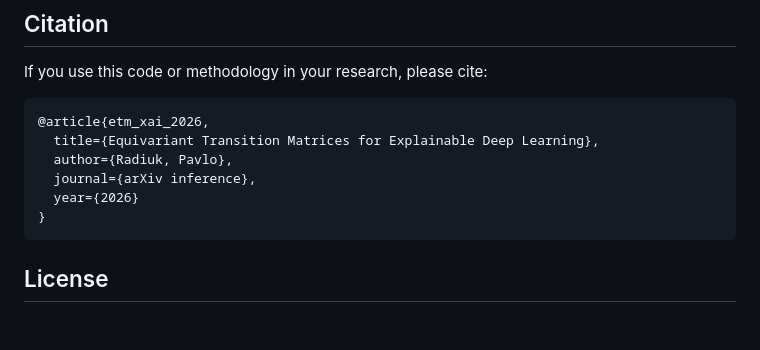
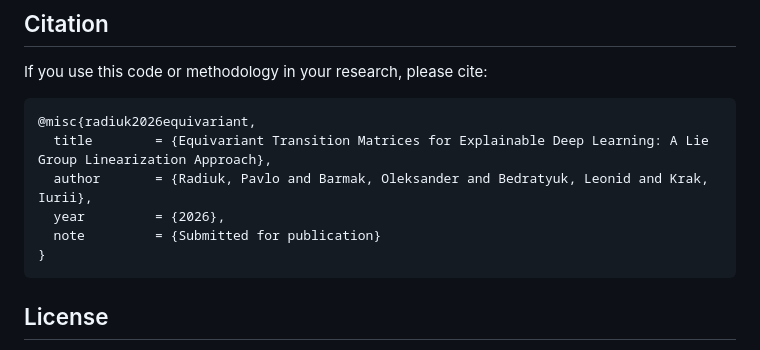
Before and after one commit to radiukpavlo/transition-matrix-etm-xai, a Markdown page: README.md, the part around the change. Drawn GitHub-style; blank space fills up the shorter version.

Commit message:
docs: Update BibTeX citation details for the publication in README.

````diff
--- a/README.md
+++ b/README.md
@@ -197,11 +197,11 @@ ETM offers a rigorous, mathematically grounded framework for "opening the black
 If you use this code or methodology in your research, please cite:
 
 ```bibtex
-@article{etm_xai_2026,
-  title={Equivariant Transition Matrices for Explainable Deep Learning},
-  author={Radiuk, Pavlo},
-  journal={arXiv inference},
-  year={2026}
+@misc{radiuk2026equivariant,
+  title        = {Equivariant Transition Matrices for Explainable Deep Learning: A Lie Group Linearization Approach},
+  author       = {Radiuk, Pavlo and Barmak, Oleksander and Bedratyuk, Leonid and Krak, Iurii},
+  year         = {2026},
+  note         = {Submitted for publication}
 }
 ```
 
````
